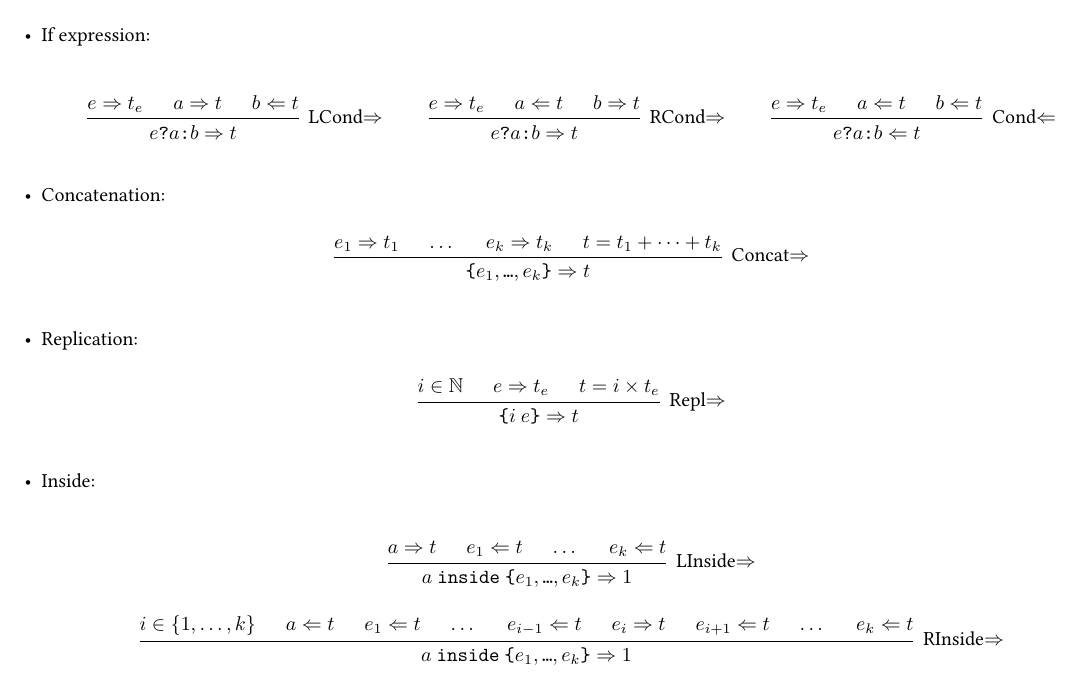
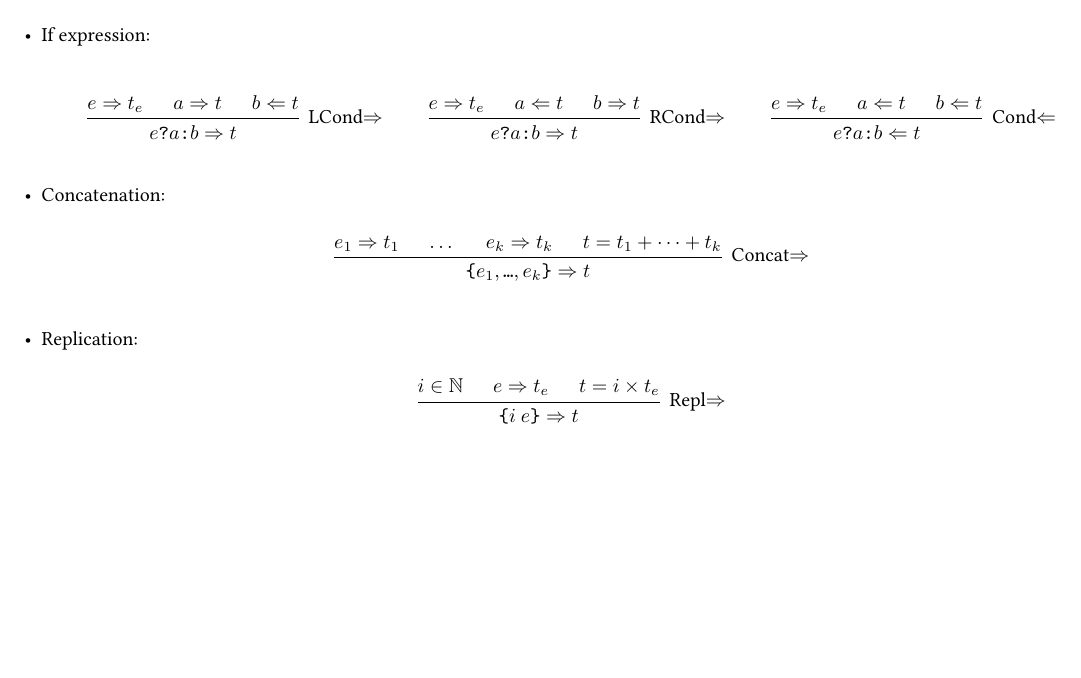
Before and after one commit to desfreng/Verilog-Typing, a LaTeX document (Theory/Bidir.tex): part of page 2 of 2, cut so that both start at the same text, the shorter picture padded with empty space. Compiled offline with XeLaTeX.

Commit message:
Removed Inside Operation

```diff
--- a/Theory/Bidir.tex
+++ b/Theory/Bidir.tex
@@ -299,32 +299,6 @@ We use the following notations:
                   \infer3[Repl\S]{\s{\texttt{\{}i~e\texttt{\}}}{t}}
               \end{prooftree}
           \end{equation*}
-
-
-    \item Inside:
-
-          \begin{gather*}
-              \begin{prooftree}
-                  \hypo{\s{a}{t}}
-                  \hypo{\c{e_1}{t}}
-                  \hypo{\dots}
-                  \hypo{\c{e_k}{t}}
-                  \infer4[LInside\S]{\s{a~\texttt{inside}~\texttt{\{}e_1, \texttt{\dots}, e_k \texttt{\}}}{1}}
-              \end{prooftree}
-              \\[1em]
-              \begin{prooftree}
-                  \hypo{i \in \{1, \dots, k\}}
-                  \hypo{\c{a}{t}}
-                  \hypo{\c{e_1}{t}}
-                  \hypo{\dots}
-                  \hypo{\c{e_{i-1}}{t}}
-                  \hypo{\s{e_i}{t}}
-                  \hypo{\c{e_{i+1}}{t}}
-                  \hypo{\dots}
-                  \hypo{\c{e_k}{t}}
-                  \infer9[RInside\S]{\s{a~\texttt{inside}~\texttt{\{}e_1, \texttt{\dots}, e_k \texttt{\}}}{1}}
-              \end{prooftree}
-          \end{gather*}
 \end{itemize}
 
 \end{document}
```
Also changed, not shown: Theory/Context.tex (+0 -16 lines), Theory/Two-Pass.tex (+0 -13 lines), Theory/VerilogSpec.tex (+0 -11 lines), Theory/Bidir.pdf, Theory/Context.pdf, Theory/Two-Pass.pdf, Theory/VerilogSpec.pdf, 8 other files.
